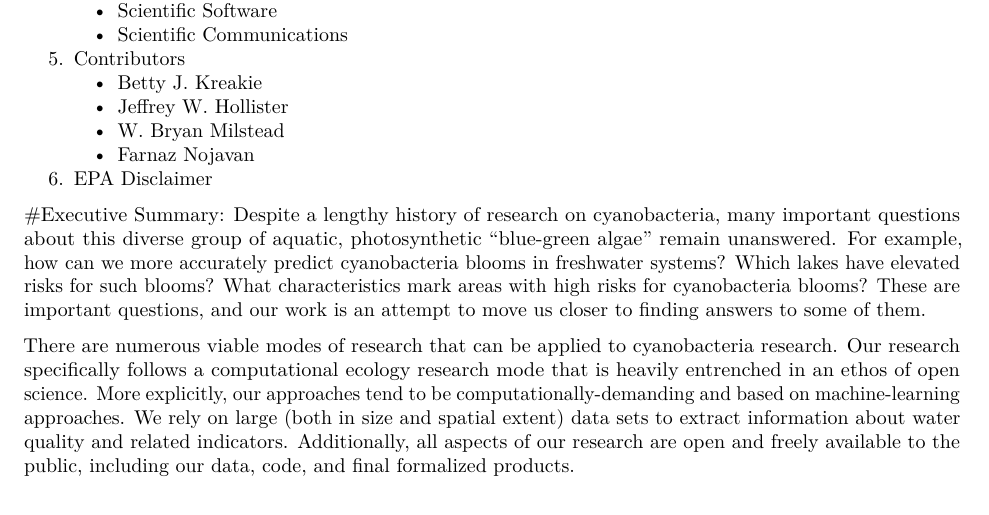
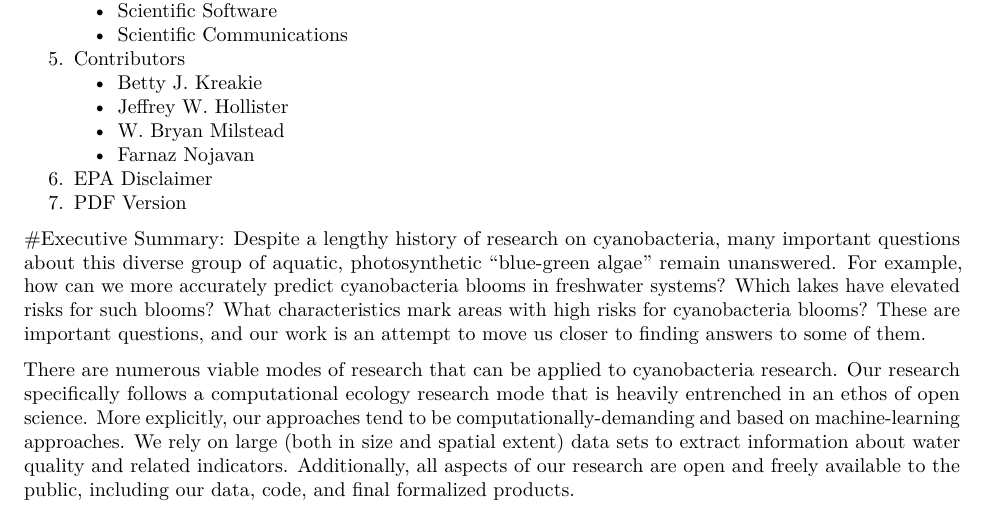
Before and after one commit to USEPA/modelling_hab_indices, an R Markdown document (README.Rmd): part of page 1 of 7, cut so that both start at the same text. Rendered offline with R 4.5, knitr and Pandoc, then LaTeX, with nearby package versions.

Commit message:
draft ready to share

```diff
--- a/README.Rmd
+++ b/README.Rmd
@@ -21,6 +21,7 @@ output: pdf_document
     - [W. Bryan Milstead](#w-bryan-milstead)
     - [Farnaz Nojavan](#farnaz-nojavan)
 6. [EPA Disclaimer](#epa-disclaimer)
+7. [PDF Version](predicting_inidices.pdf)
 
 #Executive Summary:
 Despite a lengthy history of research on cyanobacteria, many important questions about this diverse group of aquatic, photosynthetic “blue-green algae” remain unanswered. For example, how can we more accurately predict cyanobacteria blooms in freshwater systems? Which lakes have elevated risks for such blooms? What characteristics mark areas with high risks for cyanobacteria blooms? These are important questions, and our work is an attempt to move us closer to finding answers to some of them.
```
Also changed, not shown: README.md, predicting_inidices.pdf (renamed from prediciting_inidices.pdf), 1 other file.
